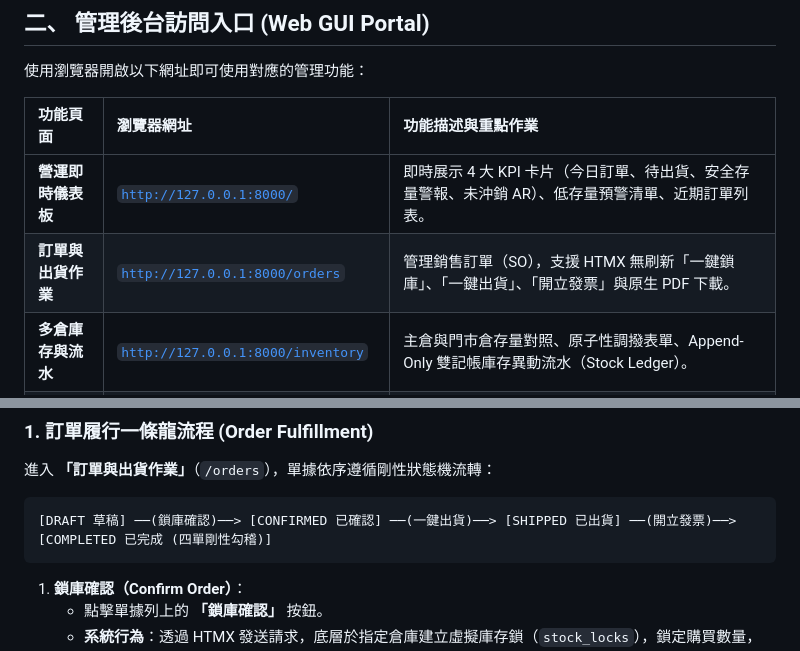
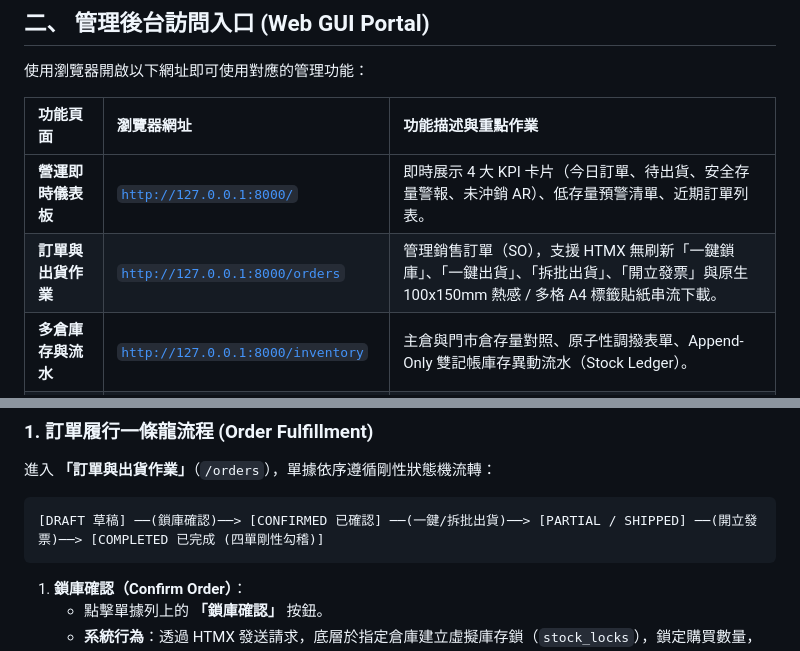
Before and after one commit to i14d14/3dollar-erp, a Markdown page: README.md, 2 parts joined by grey strips. Drawn GitHub-style.

Commit message:
docs(batch1): update STATUS, ROADMAP, and README with Full Expansion Batch 1 delivery

````diff
--- a/README.md
+++ b/README.md
@@ -36,7 +36,7 @@ python -m uvicorn src.channel_ui.web.app:app --reload --port 8000
 | 功能頁面 | 瀏覽器網址 | 功能描述與重點作業 |
 | :--- | :--- | :--- |
 | **營運即時儀表板** | [`http://127.0.0.1:8000/`](http://127.0.0.1:8000/) | 即時展示 4 大 KPI 卡片（今日訂單、待出貨、安全存量警報、未沖銷 AR）、低存量預警清單、近期訂單列表。 |
-| **訂單與出貨作業** | [`http://127.0.0.1:8000/orders`](http://127.0.0.1:8000/orders) | 管理銷售訂單（SO），支援 HTMX 無刷新「一鍵鎖庫」、「一鍵出貨」、「開立發票」與原生 PDF 下載。 |
+| **訂單與出貨作業** | [`http://127.0.0.1:8000/orders`](http://127.0.0.1:8000/orders) | 管理銷售訂單（SO），支援 HTMX 無刷新「一鍵鎖庫」、「一鍵出貨」、「拆批出貨」、「開立發票」與原生 100x150mm 熱感 / 多格 A4 標籤貼紙串流下載。 |
 | **多倉庫存與流水** | [`http://127.0.0.1:8000/inventory`](http://127.0.0.1:8000/inventory) | 主倉與門市倉存量對照、原子性調撥表單、Append-Only 雙記帳庫存異動流水（Stock Ledger）。 |
 | **探吉 會計記帳** | [`http://127.0.0.1:8000/accounting`](http://127.0.0.1:8000/accounting) | 總分類帳試算表、多步驟損益表、應收 (AR)/應付 (AP) 4 區間帳齡分析、借貸平衡傳票登錄、款項沖銷與 Excel (.xlsx) 匯出。 |
 | **哩來 CRM 商機** | [`http://127.0.0.1:8000/crm`](http://127.0.0.1:8000/crm) | 四段商機管線看板（LEAD $\rightarrow$ DISCOVERY $\rightarrow$ PROPOSAL $\rightarrow$ WON/LOST）、客戶主檔管理、多品項商業報價單產出、Word (.docx) / 原生防竄改 PDF 串流下載、贏單一鍵轉 ERP 銷售訂單。 |
@@ -52,7 +52,7 @@ python -m uvicorn src.channel_ui.web.app:app --reload --port 8000
 進入 **「訂單與出貨作業」**（`/orders`），單據依序遵循剛性狀態機流轉：
 
 ```
-[DRAFT 草稿] ──(鎖庫確認)──> [CONFIRMED 已確認] ──(一鍵出貨)──> [SHIPPED 已出貨] ──(開立發票)──> [COMPLETED 已完成 (四單剛性勾稽)]
+[DRAFT 草稿] ──(鎖庫確認)──> [CONFIRMED 已確認] ──(一鍵/拆批出貨)──> [PARTIAL / SHIPPED] ──(開立發票)──> [COMPLETED 已完成 (四單剛性勾稽)]
 ```
 
 1. **鎖庫確認（Confirm Order）**：
````
Also changed, not shown: ROADMAP.md (+4 -4 lines), STATUS.md (+12 -5 lines).
